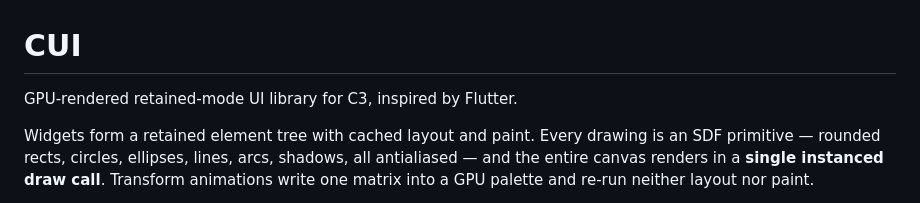
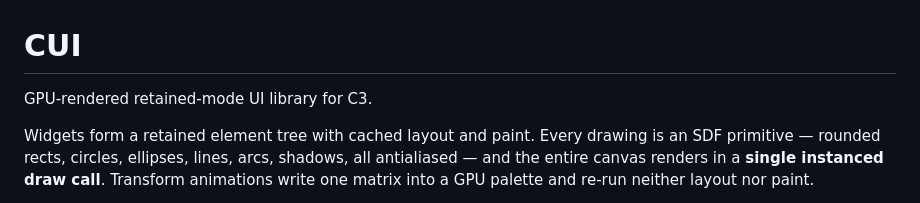
Before and after one commit to tonis2/cui, a Markdown page: README.md, the part around the change. Rendered like a GitHub page.

```diff
--- a/README.md
+++ b/README.md
@@ -1,6 +1,6 @@
 # CUI
 
-GPU-rendered retained-mode UI library for C3, inspired by Flutter.
+GPU-rendered retained-mode UI library for C3.
 
 Widgets form a retained element tree with cached layout and paint. Every drawing
 is an SDF primitive — rounded rects, circles, ellipses, lines, arcs, shadows,
```
